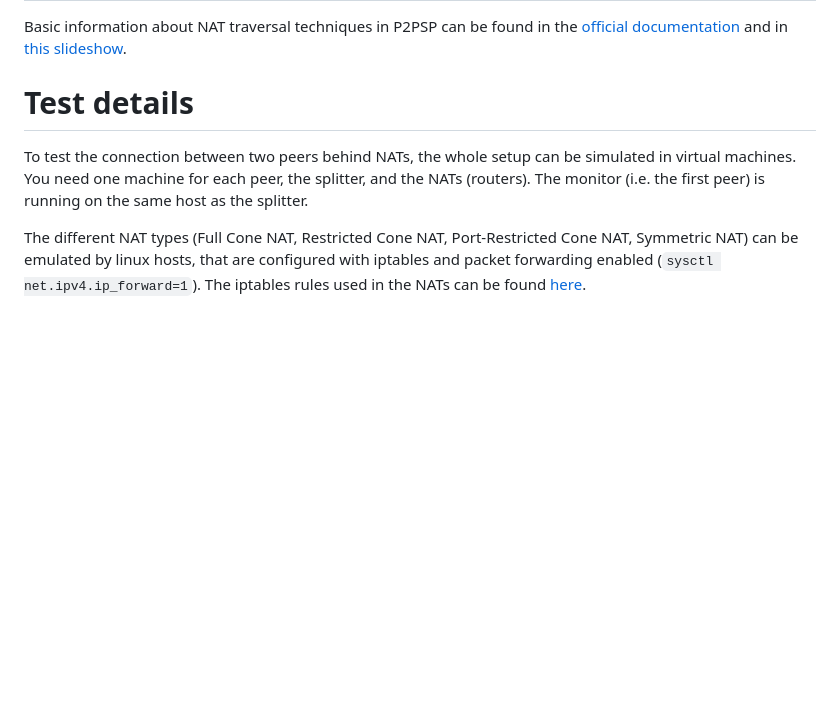
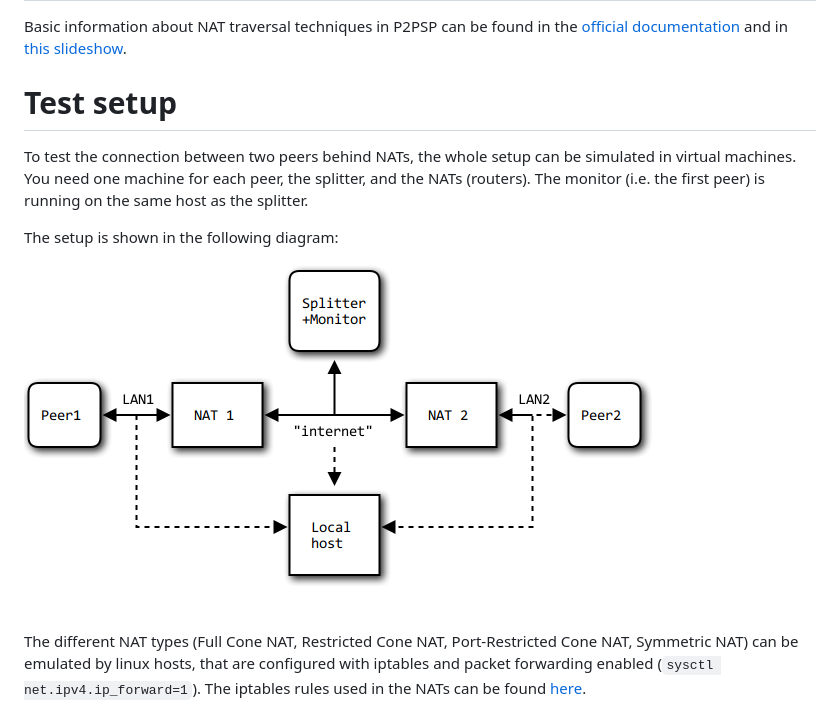
Before and after one commit to P2PSP/core, a Markdown page: doc/NAT_traversal.md, the part around the change. GitHub-like rendering; pictures changed too: doc/images/network_setup.png (added); blank space fills up the shorter version.

Commit message:
Added diagram of the simulated test network setup.

```diff
--- a/doc/NAT_traversal.md
+++ b/doc/NAT_traversal.md
@@ -6,11 +6,15 @@ Basic information about NAT traversal techniques in P2PSP can be found in the
 [official documentation](http://p2psp.org/en/p2psp-protocol?cap=indexsu9.xht)
 and in [this slideshow](http://slides.p2psp.org/BCN-2015).
 
-# Test details
+# Test setup
 To test the connection between two peers behind NATs, the whole setup can be
 simulated in virtual machines. You need one machine for each peer, the splitter,
 and the NATs (routers). The monitor (i.e. the first peer) is running on the same
 host as the splitter.
+
+The setup is shown in the following diagram:
+
+![network setup](images/network_setup.png)
 
 The different NAT types (Full Cone NAT, Restricted Cone NAT, Port-Restricted
 Cone NAT, Symmetric NAT) can be emulated by linux hosts, that are configured
```
